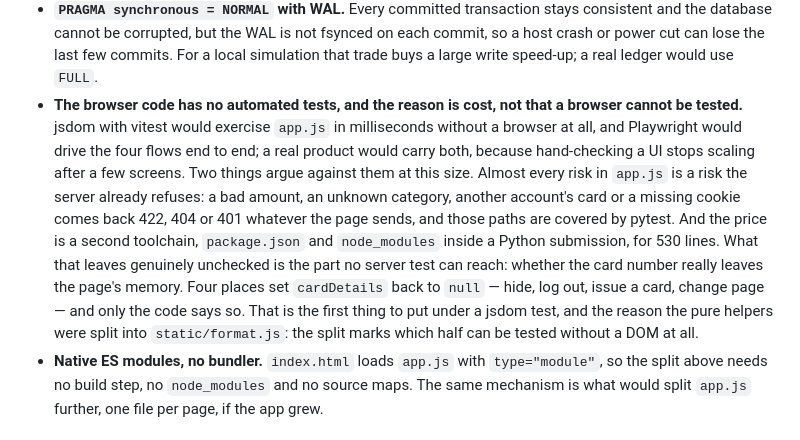
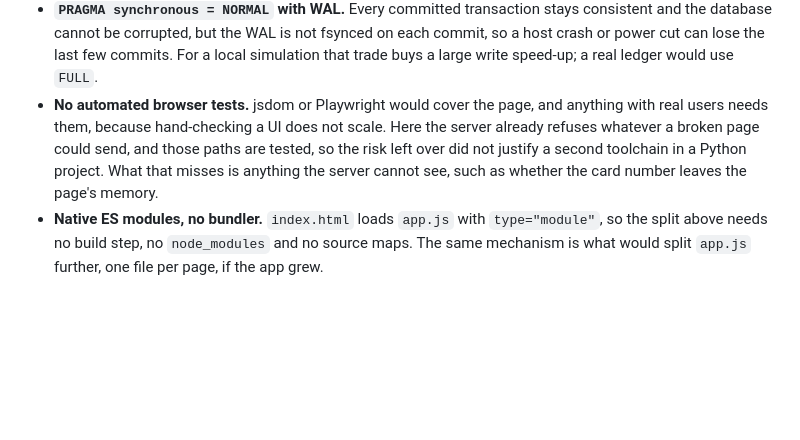
Before and after one commit to hruif/HSA-Account-Simulation, a Markdown page: architecture.md, the part around the change. Drawn GitHub-style; blank space fills up the shorter version.

Commit message:
Cut the frontend-testing bullet down to the tradeoff [skip ci]
It had grown into a paragraph of specifics: status codes, file names, the
count of places that clear the card details. The bullet only needs to say why
there are no browser tests and what that costs. Three sentences now, in line
with the rest of the section.

Agent-Model: claude-opus-5

```diff
--- a/architecture.md
+++ b/architecture.md
@@ -344,7 +344,7 @@ The same three guards work unchanged on Postgres (with row locks instead of a wh
 - **One `CREATE TABLE ... IF NOT EXISTS` script, no migrations.** `init_db()` runs the whole schema on every start, so the reviewer needs no extra tool and the current shape is one readable block that the tests rebuild in a single call. The cost is that it only adds missing tables: change a column and an existing `hsa.db` keeps the old shape until it is deleted. Numbered migration files with an applied-migrations table are what a deployed system needs; here there is no old data anywhere to upgrade: `hsa.db*` is git-ignored and never committed, so a clone has no database at all and the first run builds the current schema. Only a checkout that has already been run needs the file deleted after a schema change.
 - **Order comes from a millisecond timestamp, not from one id sequence.** `deposits` and `purchases` have separate ids, so nothing but `created_at` can put a deposit and a purchase in order. At one-second precision they came back in the wrong order, which is why the default is now `strftime('%Y-%m-%d %H:%M:%f','now')`. Two rows written inside the same millisecond can still tie, and then their order is arbitrary again: measured at about 33 writes per millisecond when a script drives the service layer flat out, and never in a browser, where a round trip is far longer. The effect is confined to how two rows are listed — balances and approvals are decided by the `UPDATE`, not by this sort — so it did not justify the fix that removes it, which is one `ledger` table with a single id sequence. That is the change to make if this grows.
 - **`PRAGMA synchronous = NORMAL` with WAL.** Every committed transaction stays consistent and the database cannot be corrupted, but the WAL is not fsynced on each commit, so a host crash or power cut can lose the last few commits. For a local simulation that trade buys a large write speed-up; a real ledger would use `FULL`.
-- **The browser code has no automated tests, and the reason is cost, not that a browser cannot be tested.** jsdom with vitest would exercise `app.js` in milliseconds without a browser at all, and Playwright would drive the four flows end to end; a real product would carry both, because hand-checking a UI stops scaling after a few screens. Two things argue against them at this size. Almost every risk in `app.js` is a risk the server already refuses: a bad amount, an unknown category, another account's card or a missing cookie comes back 422, 404 or 401 whatever the page sends, and those paths are covered by pytest. And the price is a second toolchain, `package.json` and `node_modules` inside a Python submission, for 530 lines. What that leaves genuinely unchecked is the part no server test can reach: whether the card number really leaves the page's memory. Four places set `cardDetails` back to `null` — hide, log out, issue a card, change page — and only the code says so. That is the first thing to put under a jsdom test, and the reason the pure helpers were split into `static/format.js`: the split marks which half can be tested without a DOM at all.
+- **No automated browser tests.** jsdom or Playwright would cover the page, and anything with real users needs them, because hand-checking a UI does not scale. Here the server already refuses whatever a broken page could send, and those paths are tested, so the risk left over did not justify a second toolchain in a Python project. What that misses is anything the server cannot see, such as whether the card number leaves the page's memory.
 - **Native ES modules, no bundler.** `index.html` loads `app.js` with `type="module"`, so the split above needs no build step, no `node_modules` and no source maps. The same mechanism is what would split `app.js` further, one file per page, if the app grew.
 
 ### Out of scope
```
